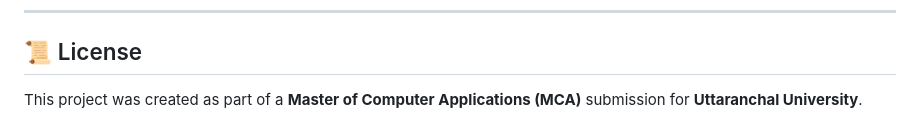
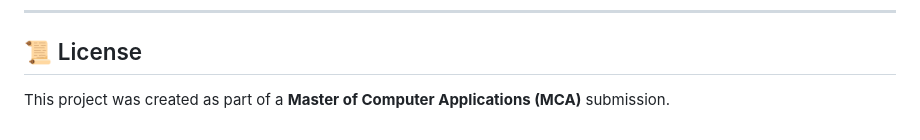
Before and after one commit to Bineesh627/e_shop, a Markdown page: README.md, the part around the change. Rendered like a GitHub page.

```diff
--- a/README.md
+++ b/README.md
@@ -185,4 +185,4 @@ e_shop/
 
 ## 📜 License
 
-This project was created as part of a **Master of Computer Applications (MCA)** submission for **Uttaranchal University**.
+This project was created as part of a **Master of Computer Applications (MCA)** submission.
```
